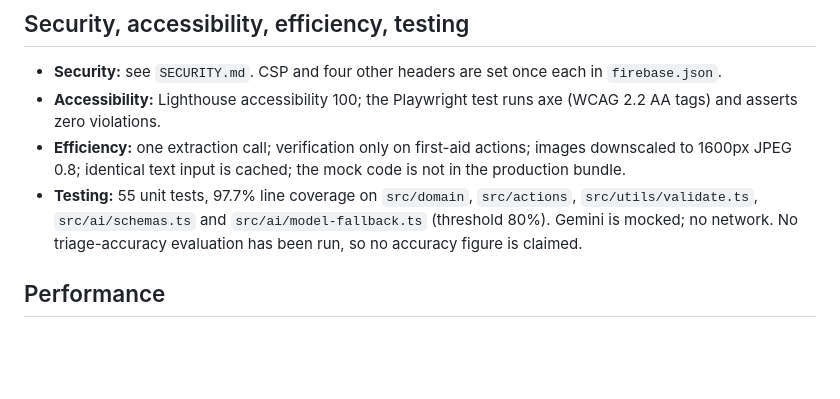
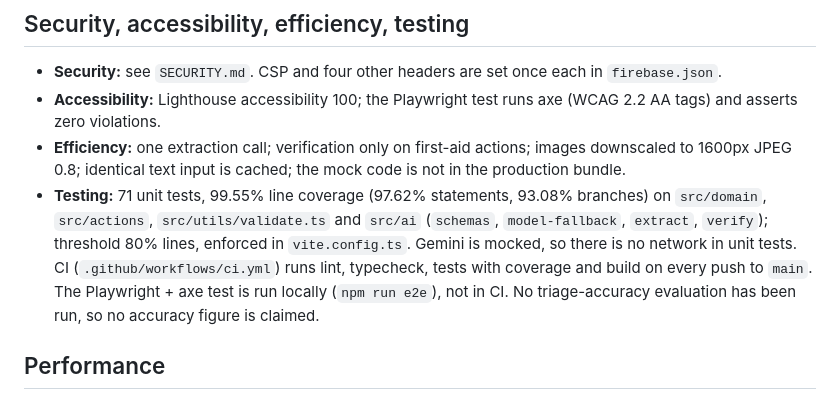
Before and after one commit to Rahil-Mokashi/prompt-wars, a Markdown page: README.md, the part around one of its changes. GitHub-like rendering; blank space fills up the shorter version.

Commit message:
docs: update testing section with coverage and CI badge
Co-Authored-By: Claude Sonnet 5.5 <noreply@anthropic.com>

```diff
--- a/README.md
+++ b/README.md
@@ -76,8 +78,11 @@ Every action shows `Verified` or `Needs human check`, with reasons and sources.
   asserts zero violations.
 - **Efficiency:** one extraction call; verification only on first-aid actions; images downscaled to 1600px
   JPEG 0.8; identical text input is cached; the mock code is not in the production bundle.
-- **Testing:** 55 unit tests, 97.7% line coverage on `src/domain`, `src/actions`, `src/utils/validate.ts`,
-  `src/ai/schemas.ts` and `src/ai/model-fallback.ts` (threshold 80%). Gemini is mocked; no network.
+- **Testing:** 71 unit tests, 99.55% line coverage (97.62% statements, 93.08% branches) on `src/domain`,
+  `src/actions`, `src/utils/validate.ts` and `src/ai` (`schemas`, `model-fallback`, `extract`, `verify`);
+  threshold 80% lines, enforced in `vite.config.ts`. Gemini is mocked, so there is no network in unit tests.
+  CI (`.github/workflows/ci.yml`) runs lint, typecheck, tests with coverage and build on every push to `main`.
+  The Playwright + axe test is run locally (`npm run e2e`), not in CI.
   No triage-accuracy evaluation has been run, so no accuracy figure is claimed.
 
 ## Performance
```
Also changed, not shown: other parts of README.md (+2 -0 lines).
